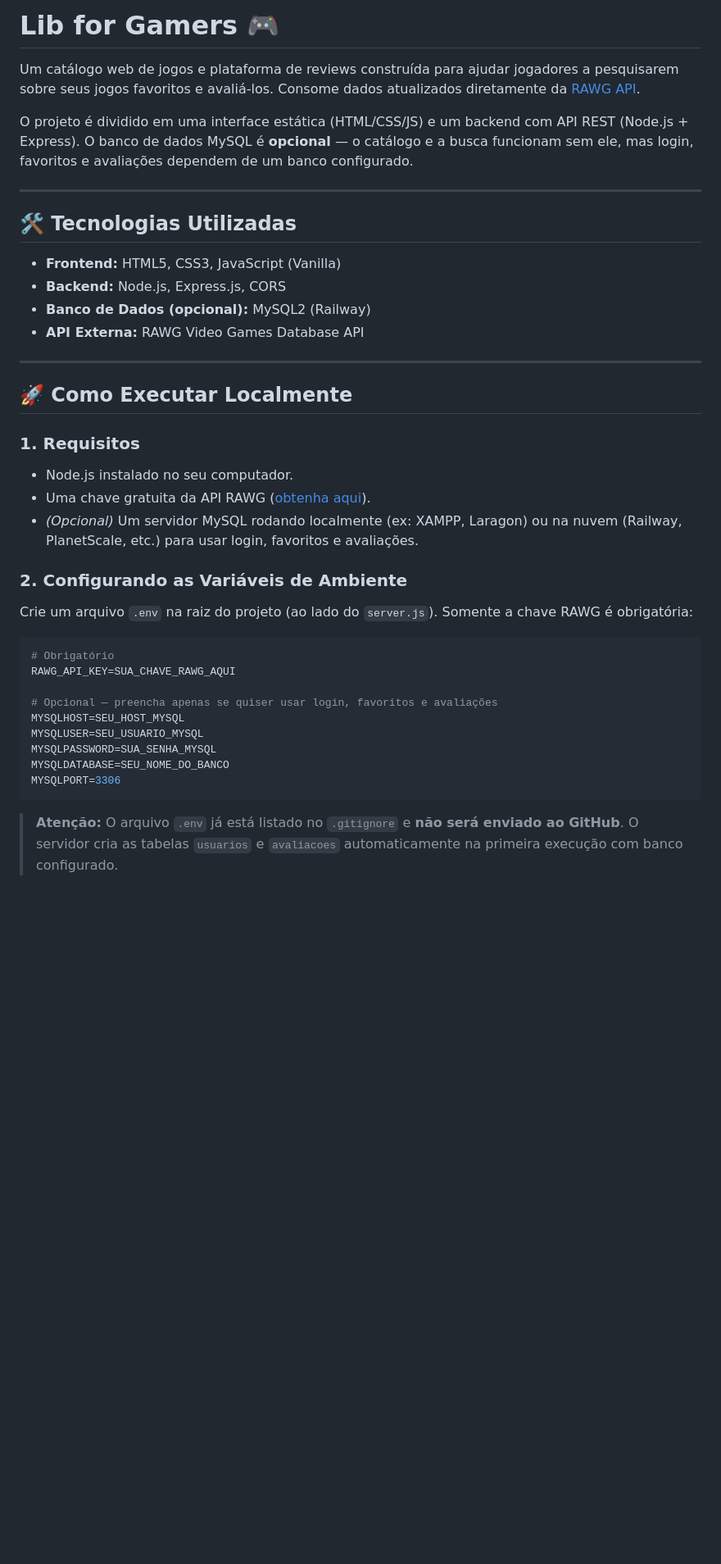
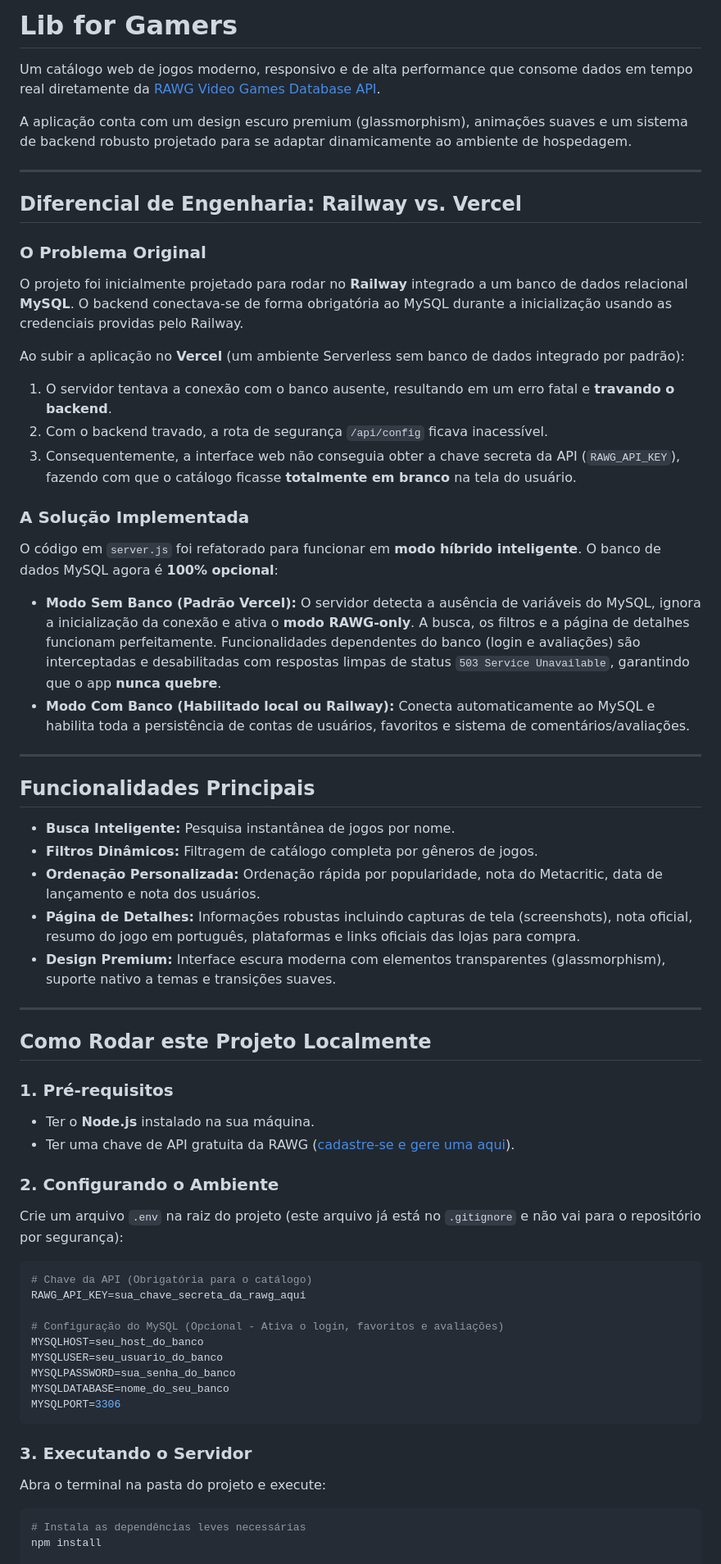
Before and after one commit to RafaelAlvesG/lib-for-gamers, a Markdown page: README.md, the part around one of its changes. Shown at 82% size. Drawn GitHub-style; blank space fills up the shorter version.

````diff
--- a/README.md
+++ b/README.md
@@ -1,42 +1,62 @@
-# Lib for Gamers 🎮
+# Lib for Gamers
 
-Um catálogo web de jogos e plataforma de reviews construída para ajudar jogadores a pesquisarem sobre seus jogos favoritos e avaliá-los. Consome dados atualizados diretamente da [RAWG API](https://rawg.io/apidocs).
+Um catálogo web de jogos moderno, responsivo e de alta performance que consome dados em tempo real diretamente da [RAWG Video Games Database API](https://rawg.io/apidocs).
 
-O projeto é dividido em uma interface estática (HTML/CSS/JS) e um backend com API REST (Node.js + Express). O banco de dados MySQL é **opcional** — o catálogo e a busca funcionam sem ele, mas login, favoritos e avaliações dependem de um banco configurado.
+A aplicação conta com um design escuro premium (glassmorphism), animações suaves e um sistema de backend robusto projetado para se adaptar dinamicamente ao ambiente de hospedagem.
 
 ---
 
-## 🛠️ Tecnologias Utilizadas
+## Diferencial de Engenharia: Railway vs. Vercel
 
-- **Frontend:** HTML5, CSS3, JavaScript (Vanilla)
-- **Backend:** Node.js, Express.js, CORS
-- **Banco de Dados (opcional):** MySQL2 (Railway)
-- **API Externa:** RAWG Video Games Database API
+### O Problema Original
+O projeto foi inicialmente projetado para rodar no **Railway** integrado a um banco de dados relacional **MySQL**. O backend conectava-se de forma obrigatória ao MySQL durante a inicialização usando as credenciais providas pelo Railway.
+
+Ao subir a aplicação no **Vercel** (um ambiente Serverless sem banco de dados integrado por padrão):
+1. O servidor tentava a conexão com o banco ausente, resultando em um erro fatal e **travando o backend**.
+2. Com o backend travado, a rota de segurança `/api/config` ficava inacessível.
+3. Consequentemente, a interface web não conseguia obter a chave secreta da API (`RAWG_API_KEY`), fazendo com que o catálogo ficasse **totalmente em branco** na tela do usuário.
+
+### A Solução Implementada
+O código em `server.js` foi refatorado para funcionar em **modo híbrido inteligente**. O banco de dados MySQL agora é **100% opcional**:
+* **Modo Sem Banco (Padrão Vercel):** O servidor detecta a ausência de variáveis do MySQL, ignora a inicialização da conexão e ativa o **modo RAWG-only**. A busca, os filtros e a página de detalhes funcionam perfeitamente. Funcionalidades dependentes do banco (login e avaliações) são interceptadas e desabilitadas com respostas limpas de status `503 Service Unavailable`, garantindo que o app **nunca quebre**.
+* **Modo Com Banco (Habilitado local ou Railway):** Conecta automaticamente ao MySQL e habilita toda a persistência de contas de usuários, favoritos e sistema de comentários/avaliações.
 
 ---
 
-## 🚀 Como Executar Localmente
+## Funcionalidades Principais
 
-### 1. Requisitos
-- Node.js instalado no seu computador.
-- Uma chave gratuita da API RAWG ([obtenha aqui](https://rawg.io/apidocs)).
-- *(Opcional)* Um servidor MySQL rodando localmente (ex: XAMPP, Laragon) ou na nuvem (Railway, PlanetScale, etc.) para usar login, favoritos e avaliações.
+* **Busca Inteligente:** Pesquisa instantânea de jogos por nome.
+* **Filtros Dinâmicos:** Filtragem de catálogo completa por gêneros de jogos.
+* **Ordenação Personalizada:** Ordenação rápida por popularidade, nota do Metacritic, data de lançamento e nota dos usuários.
+* **Página de Detalhes:** Informações robustas incluindo capturas de tela (screenshots), nota oficial, resumo do jogo em português, plataformas e links oficiais das lojas para compra.
+* **Design Premium:** Interface escura moderna com elementos transparentes (glassmorphism), suporte nativo a temas e transições suaves.
 
-### 2. Configurando as Variáveis de Ambiente
+---
 
-Crie um arquivo `.env` na raiz do projeto (ao lado do `server.js`). Somente a chave RAWG é obrigatória:
+## Como Rodar este Projeto Localmente
+
+### 1. Pré-requisitos
+* Ter o **Node.js** instalado na sua máquina.
+* Ter uma chave de API gratuita da RAWG ([cadastre-se e gere uma aqui](https://rawg.io/apidocs)).
+
+### 2. Configurando o Ambiente
+Crie um arquivo `.env` na raiz do projeto (este arquivo já está no `.gitignore` e não vai para o repositório por segurança):
 
 ```env
-# Obrigatório
-RAWG_API_KEY=SUA_CHAVE_RAWG_AQUI
+# Chave da API (Obrigatória para o catálogo)
+RAWG_API_KEY=sua_chave_secreta_da_rawg_aqui
 
-# Opcional — preencha apenas se quiser usar login, favoritos e avaliações
-MYSQLHOST=SEU_HOST_MYSQL
-MYSQLUSER=SEU_USUARIO_MYSQL
-MYSQLPASSWORD=SUA_SENHA_MYSQL
-MYSQLDATABASE=SEU_NOME_DO_BANCO
+# Configuração do MySQL (Opcional - Ativa o login, favoritos e avaliações)
+MYSQLHOST=seu_host_do_banco
+MYSQLUSER=seu_usuario_do_banco
+MYSQLPASSWORD=sua_senha_do_banco
+MYSQLDATABASE=nome_do_seu_banco
 MYSQLPORT=3306
 ```
 
-> **Atenção:** O arquivo `.env` já está listado no `.gitignore` e **não será enviado ao GitHub**. O servidor cria as tabelas `usuarios` e `avaliacoes` automaticamente na primeira execução com banco configurado.
+### 3. Executando o Servidor
+Abra o terminal na pasta do projeto e execute:
+```bash
+# Instala as dependências leves necessárias
+npm install
 
````
Also changed, not shown: other parts of README.md (+12 -30 lines).
